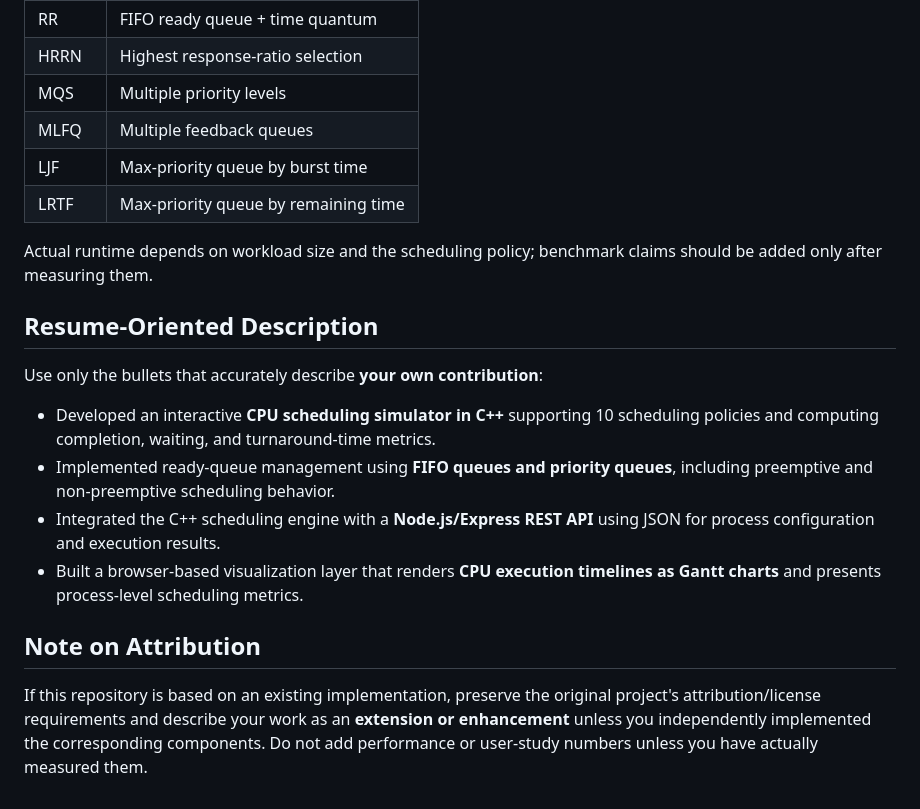
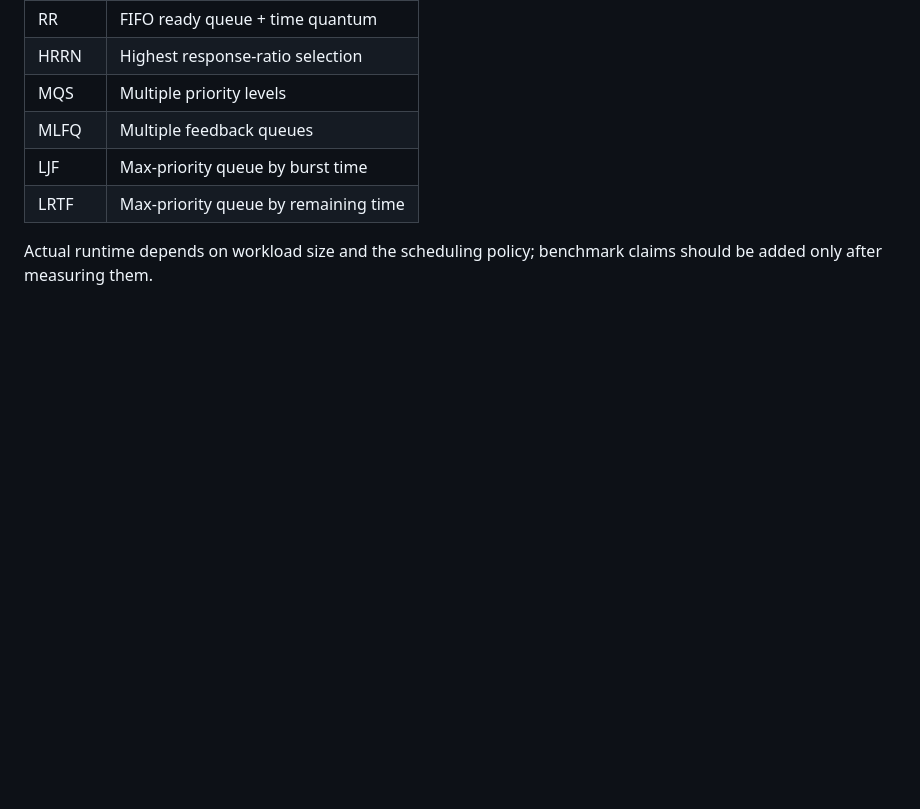
Before and after one commit to cs25mtech14001/cpu-scheduling-simulator, a Markdown page: README.md, the part around the change. GitHub-like rendering; blank space fills up the shorter version.

Commit message:
Clean up README by removing unnecessary sections
Removed resume-oriented description and note on attribution from README.

```diff
--- a/README.md
+++ b/README.md
@@ -133,16 +133,3 @@ The implementation uses different ready-queue strategies depending on the policy
 | LRTF | Max-priority queue by remaining time |
 
 Actual runtime depends on workload size and the scheduling policy; benchmark claims should be added only after measuring them.
-
-## Resume-Oriented Description
-
-Use only the bullets that accurately describe **your own contribution**:
-
-- Developed an interactive **CPU scheduling simulator in C++** supporting 10 scheduling policies and computing completion, waiting, and turnaround-time metrics.
-- Implemented ready-queue management using **FIFO queues and priority queues**, including preemptive and non-preemptive scheduling behavior.
-- Integrated the C++ scheduling engine with a **Node.js/Express REST API** using JSON for process configuration and execution results.
-- Built a browser-based visualization layer that renders **CPU execution timelines as Gantt charts** and presents process-level scheduling metrics.
-
-## Note on Attribution
-
-If this repository is based on an existing implementation, preserve the original project's attribution/license requirements and describe your work as an **extension or enhancement** unless you independently implemented the corresponding components. Do not add performance or user-study numbers unless you have actually measured them.
```
